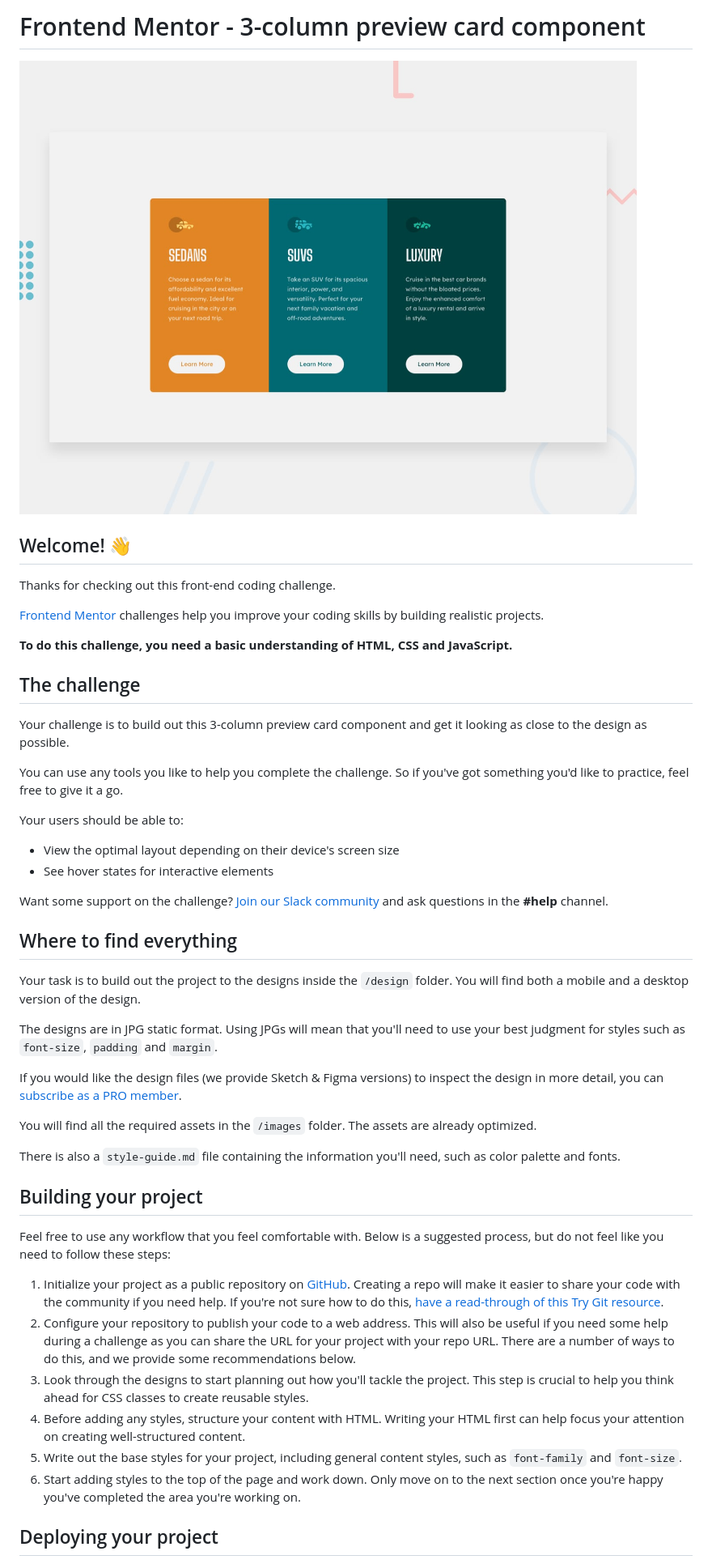
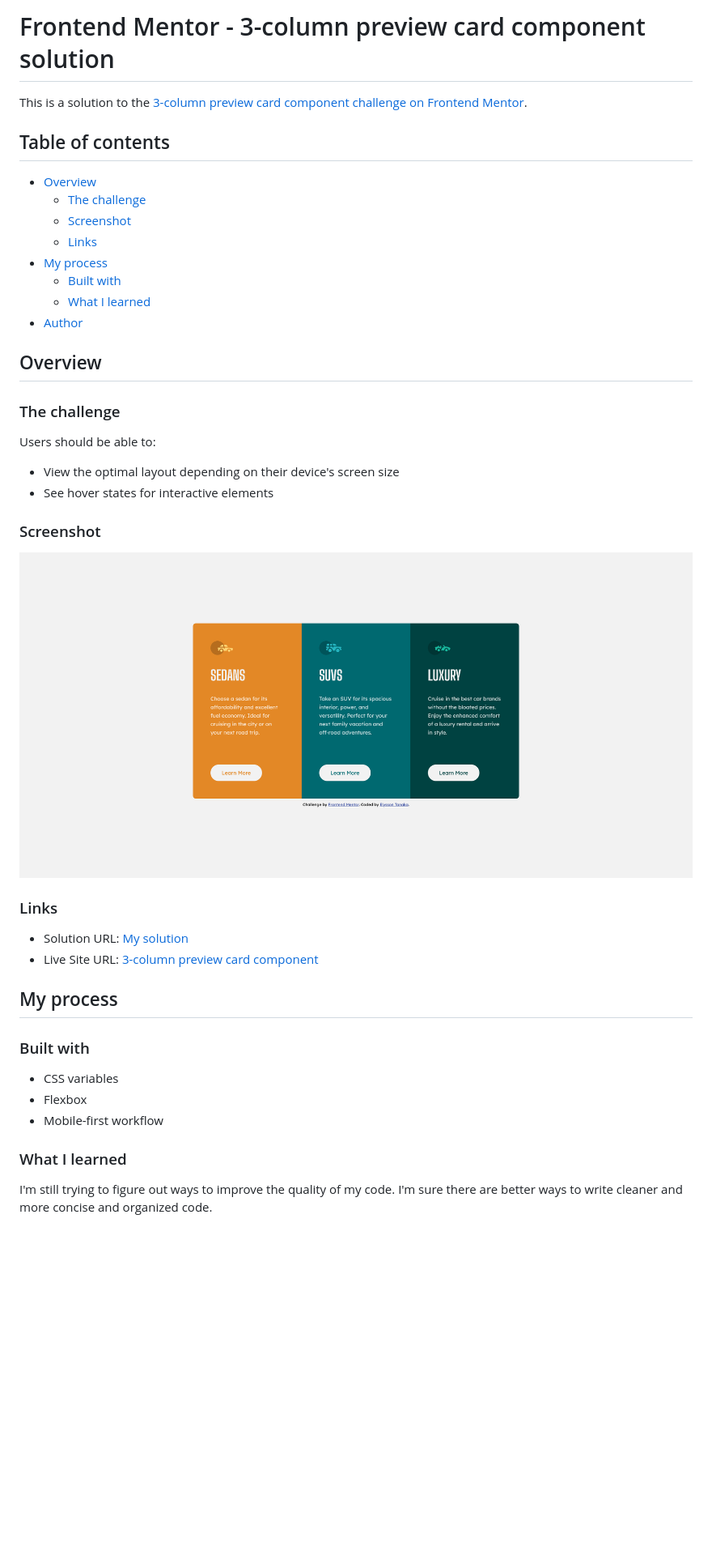
Before and after one commit to elyssontanaka/4_three_column_preview_card_component, a Markdown page: README.md, the part around the change printed below. Shown: that part at 81% size. Rendered like a GitHub page; pictures changed too: design/screenshot_desktop.png (added); blank space fills up the shorter version.

Commit message:
writing the readme file

```diff
--- a/README.md
+++ b/README.md
@@ -1,50 +1,49 @@
-# Frontend Mentor - 3-column preview card component
+# Frontend Mentor - 3-column preview card component solution
 
-![Design preview for the 3-column preview card component coding challenge](./design/desktop-preview.jpg)
+This is a solution to the [3-column preview card component challenge on Frontend Mentor](https://www.frontendmentor.io/challenges/3column-preview-card-component-pH92eAR2-).
 
-## Welcome! 👋
 
-Thanks for checking out this front-end coding challenge.
+## Table of contents
 
-[Frontend Mentor](https://www.frontendmentor.io) challenges help you improve your coding skills by building realistic projects.
+- [Overview](#overview)
+  - [The challenge](#the-challenge)
+  - [Screenshot](#screenshot)
+  - [Links](#links)
+- [My process](#my-process)
+  - [Built with](#built-with)
+  - [What I learned](#what-i-learned)
+- [Author](#author)
 
-**To do this challenge, you need a basic understanding of HTML, CSS and JavaScript.**
 
-## The challenge
+## Overview
 
-Your challenge is to build out this 3-column preview card component and get it looking as close to the design as possible.
+### The challenge
 
-You can use any tools you like to help you complete the challenge. So if you've got something you'd like to practice, feel free to give it a go.
-
-Your users should be able to:
+Users should be able to:
 
 - View the optimal layout depending on their device's screen size
 - See hover states for interactive elements
 
-Want some support on the challenge? [Join our Slack community](https://www.frontendmentor.io/slack) and ask questions in the **#help** channel.
 
-## Where to find everything
+### Screenshot
 
-Your task is to build out the project to the designs inside the `/design` folder. You will find both a mobile and a desktop version of the design.
+![screenshot](./design/screenshot_desktop.png)
 
-The designs are in JPG static format. Using JPGs will mean that you'll need to use your best judgment for styles such as `font-size`, `padding` and `margin`.
+### Links
 
-If you would like the design files (we provide Sketch & Figma versions) to inspect the design in more detail, you can [subscribe as a PRO member](https://www.frontendmentor.io/pro).
+- Solution URL: [My solution]()
+- Live Site URL: [3-column preview card component](https://elyssontanaka.github.io/4_three_column_preview_card_component/)
 
-You will find all the required assets in the `/images` folder. The assets are already optimized.
+## My process
 
-There is also a `style-guide.md` file containing the information you'll need, such as color palette and fonts.
+### Built with
 
-## Building your project
+- CSS variables
+- Flexbox
+- Mobile-first workflow
 
-Feel free to use any workflow that you feel comfortable with. Below is a suggested process, but do not feel like you need to follow these steps:
 
-1. Initialize your project as a public repository on [GitHub](https://github.com/). Creating a repo will make it easier to share your code with the community if you need help. If you're not sure how to do this, [have a read-through of this Try Git resource](https://try.github.io/).
-2. Configure your repository to publish your code to a web address. This will also be useful if you need some help during a challenge as you can share the URL for your project with your repo URL. There are a number of ways to do this, and we provide some recommendations below.
-3. Look through the designs to start planning out how you'll tackle the project. This step is crucial to help you think ahead for CSS classes to create reusable styles.
-4. Before adding any styles, structure your content with HTML. Writing your HTML first can help focus your attention on creating well-structured content.
-5. Write out the base styles for your project, including general content styles, such as `font-family` and `font-size`.
-6. Start adding styles to the top of the page and work down. Only move on to the next section once you're happy you've completed the area you're working on.
+### What I learned
 
-## Deploying your project
+I'm still trying to figure out ways to improve the quality of my code. I'm sure there are better ways to write cleaner and more concise and organized code.
 
```
Also changed, not shown: other parts of README.md (+3 -40 lines), README-template.md (deleted, +0 -111 lines).
